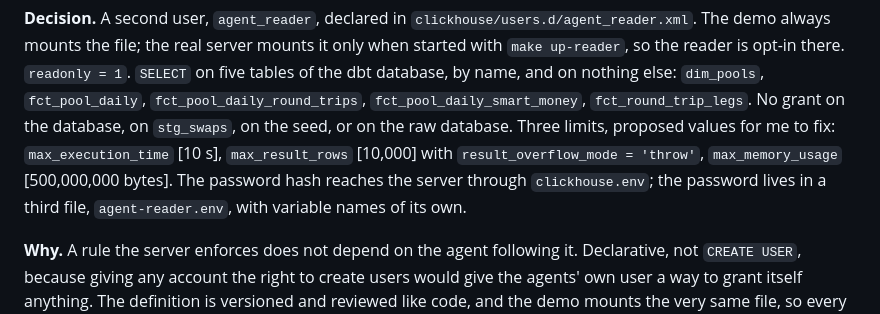
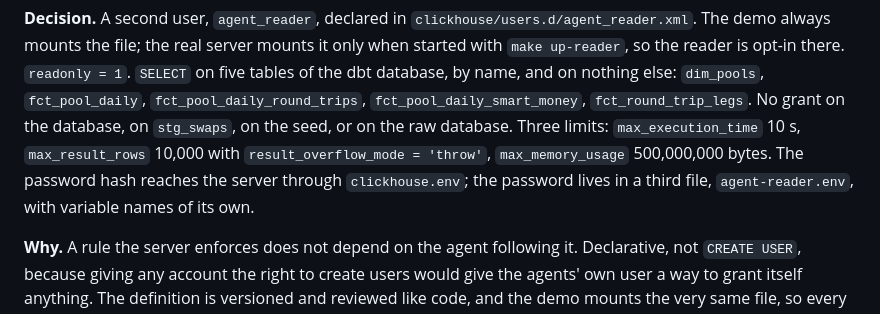
Before and after one commit to orwee/univ3-clickhouse-indexer, a Markdown page: DECISIONS.md, the part around the change. Rendered like a GitHub page.

Commit message:
DECISIONS #19: the three limits are fixed at the values in the XML
Co-Authored-By: Claude Opus 5.5 <noreply@anthropic.com>

```diff
--- a/DECISIONS.md
+++ b/DECISIONS.md
@@ -651,11 +651,11 @@ mounts it only when started with `make up-reader`, so the reader is opt-in there
 `readonly = 1`. `SELECT` on five tables of the dbt database, by name, and on nothing else:
 `dim_pools`, `fct_pool_daily`, `fct_pool_daily_round_trips`,
 `fct_pool_daily_smart_money`, `fct_round_trip_legs`. No grant on the database, on
-`stg_swaps`, on the seed, or on the raw database. Three limits, proposed values for me to
-fix: `max_execution_time` [10 s], `max_result_rows` [10,000] with
-`result_overflow_mode = 'throw'`, `max_memory_usage` [500,000,000 bytes]. The password
-hash reaches the server through `clickhouse.env`; the password lives in a third file,
-`agent-reader.env`, with variable names of its own.
+`stg_swaps`, on the seed, or on the raw database. Three limits: `max_execution_time`
+10 s, `max_result_rows` 10,000 with `result_overflow_mode = 'throw'`,
+`max_memory_usage` 500,000,000 bytes. The password hash reaches the server through
+`clickhouse.env`; the password lives in a third file, `agent-reader.env`, with
+variable names of its own.
 
 **Why.** A rule the server enforces does not depend on the agent following it.
 Declarative, not `CREATE USER`, because giving any account the right to create users
```
